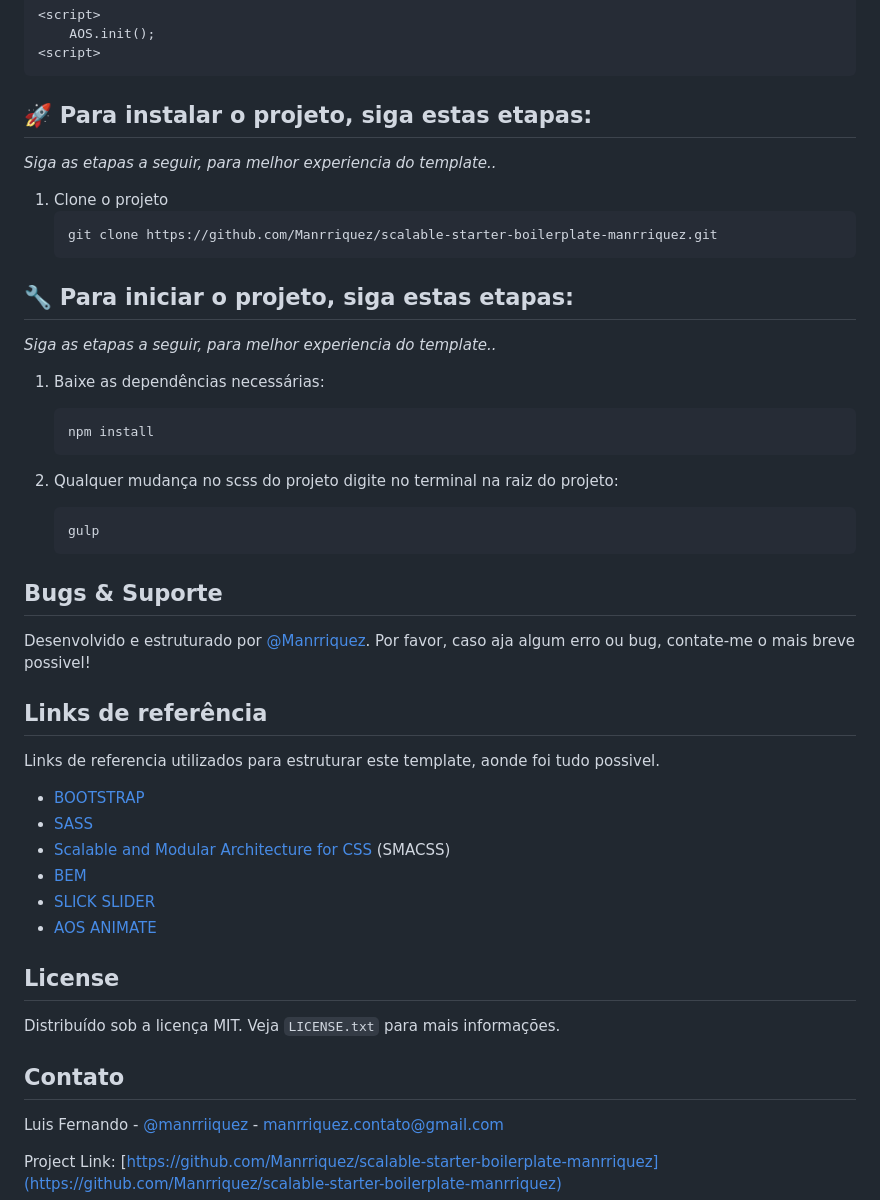
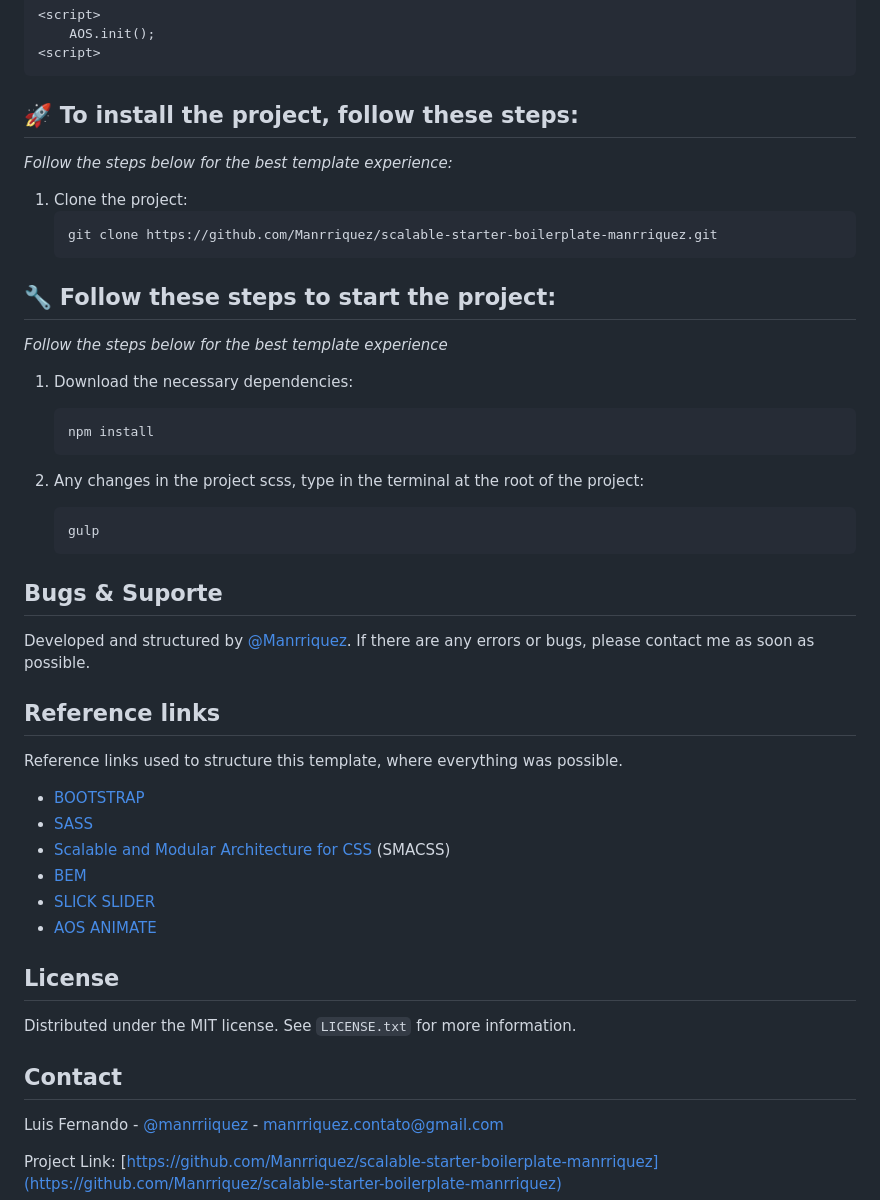
Before and after one commit to Manrriquez/scalable-starter-boilerplate-manrriquez, a Markdown page: README.md, the part around the change printed below. Drawn GitHub-style.

````diff
--- a/README.md
+++ b/README.md
@@ -242,27 +275,27 @@ _[AOS](https://michalsnik.github.io/aos/) (Animate On Scroll) é uma biblioteca
 ```
 
 
-## :rocket: Para instalar o projeto, siga estas etapas:
+## :rocket: To install the project, follow these steps:
 
 
-_Siga as etapas a seguir, para melhor experiencia do template.._
+_Follow the steps below for the best template experience:_
 
-1. Clone o projeto
+1. Clone the project:
    ```sh
    git clone https://github.com/Manrriquez/scalable-starter-boilerplate-manrriquez.git
    ```
 
-## :wrench: Para iniciar o projeto, siga estas etapas:
+## :wrench: Follow these steps to start the project:
 
 
-_Siga as etapas a seguir, para melhor experiencia do template.._
+_Follow the steps below for the best template experience_
 
-1. Baixe as dependências necessárias:
+1. Download the necessary dependencies:
    ```npm
    npm install
    ```
 
-2. Qualquer mudança no scss do projeto digite no terminal na raiz do projeto:
+2. Any changes in the project scss, type in the terminal at the root of the project:
    ```npm
    gulp
    ```
@@ -270,11 +303,11 @@ _Siga as etapas a seguir, para melhor experiencia do template.._
 
 ## Bugs & Suporte
 
-Desenvolvido e estruturado por [@Manrriquez](https://www.linkedin.com/in/manrriiquez/). Por favor, caso aja algum erro ou bug, contate-me o mais breve possivel!
+Developed and structured by [@Manrriquez](https://www.linkedin.com/in/manrriiquez/). If there are any errors or bugs, please contact me as soon as possible.
 
-## Links de referência
+## Reference links
 
-Links de referencia utilizados para estruturar este template, aonde foi tudo possivel.
+Reference links used to structure this template, where everything was possible.
 
 - [BOOTSTRAP](https://getbootstrap.com/docs/5.0/getting-started/introduction/)
 - [SASS](https://sass-lang.com/)
@@ -286,12 +319,12 @@ Links de referencia utilizados para estruturar este template, aonde foi tudo pos
 <!-- LICENSE -->
 ## License
 
-Distribuído sob a licença MIT. Veja `LICENSE.txt` para mais informações.
 
+Distributed under the MIT license. See `LICENSE.txt` for more information.
 
 
 <!-- CONTACT -->
-## Contato
+## Contact
 
 Luis Fernando - [@manrriiquez](https://www.linkedin.com/in/manrriiquez/) - manrriquez.contato@gmail.com
 
````
Also changed, not shown: other parts of README.md (+79 -46 lines), README-PT.md (+0 -30 lines).
